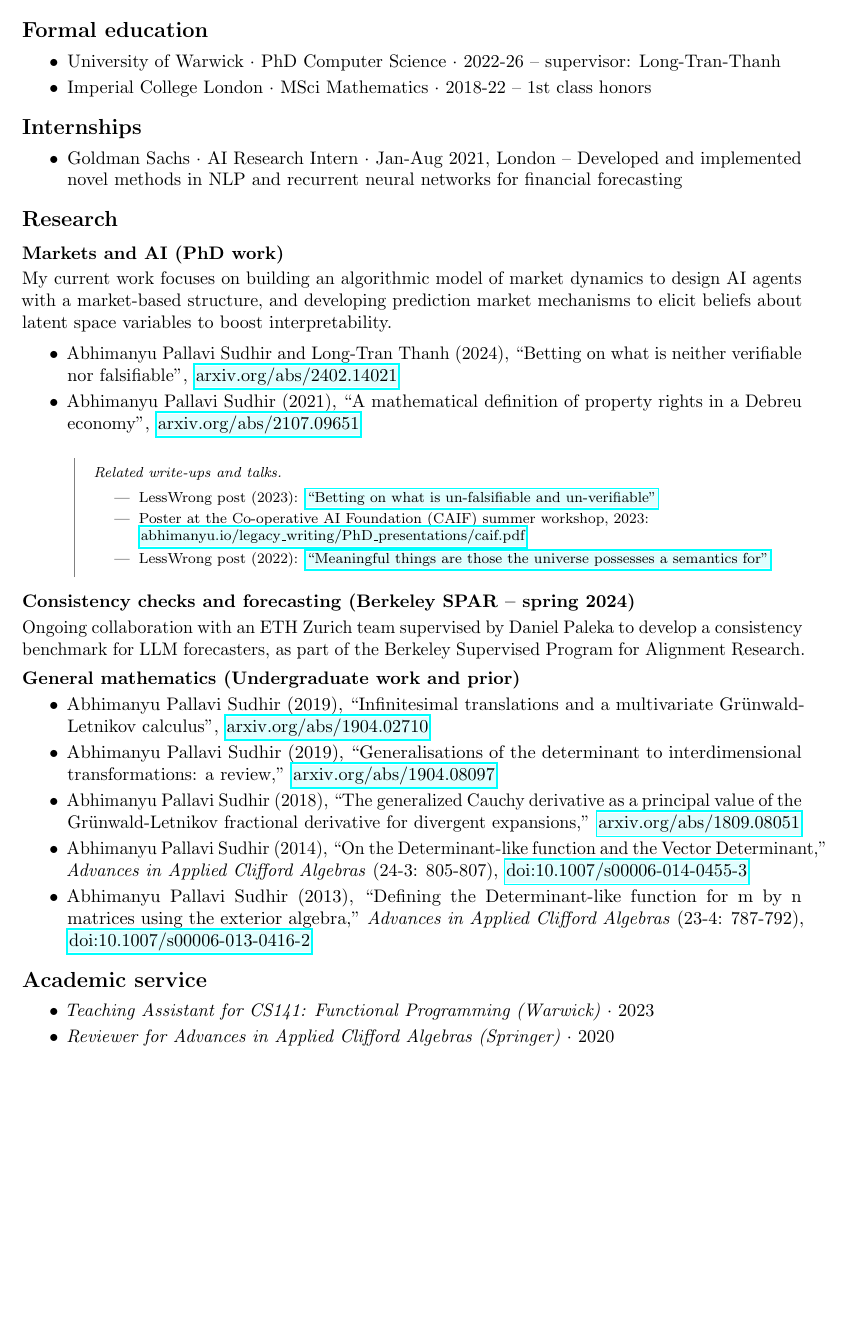
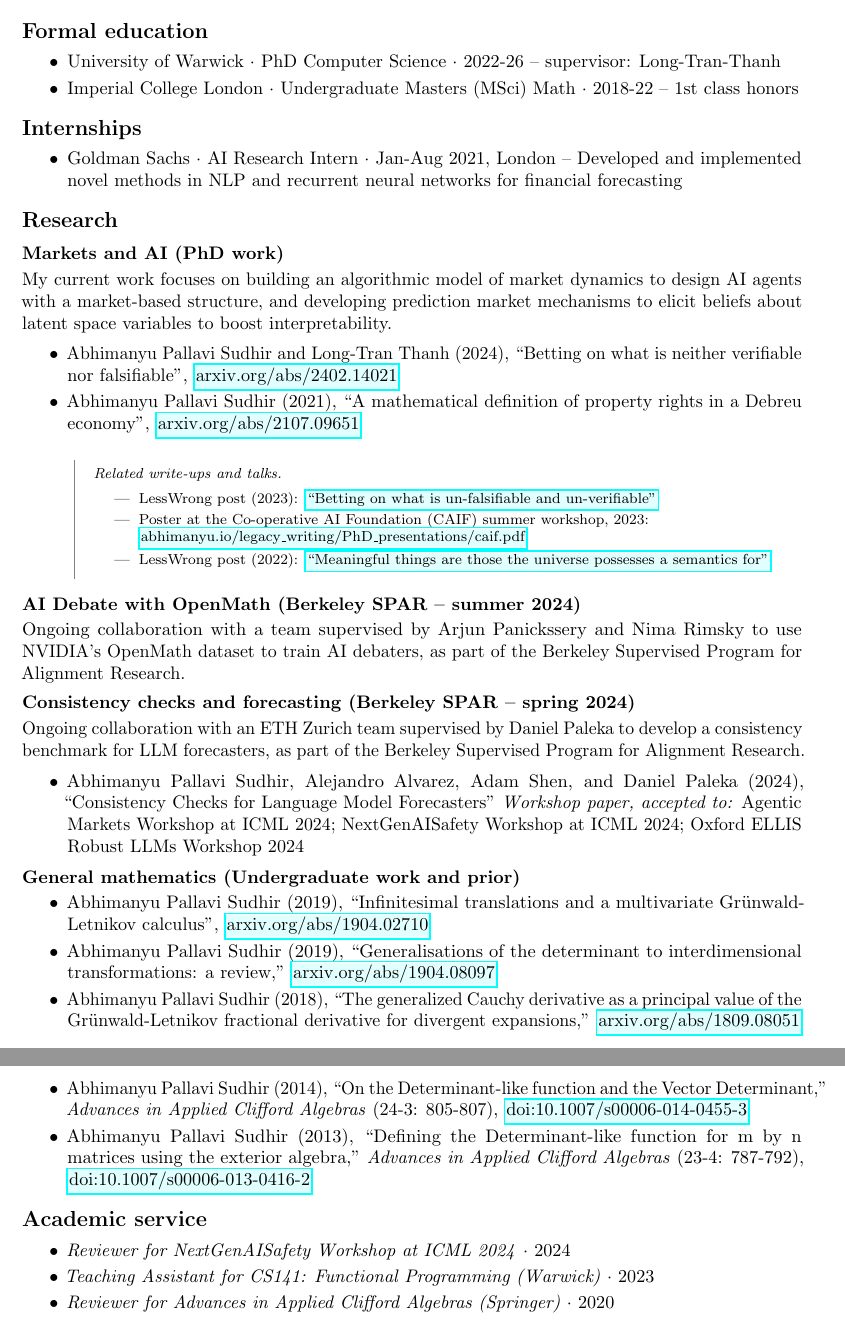
Before and after one commit to abhimanyupallavisudhir/abhimanyupallavisudhir.github.io, a LaTeX CV (cv/relevant/cv.tex): part of page 1 of 2 before the commit and two parts of pages 1 and 2 of 3 after it, the two joined at a grey line, cut so that both start at the same text, the shorter picture padded with empty space. Compiled offline with pdfLaTeX.

Commit message:
update cv

```diff
--- a/cv/relevant/cv.tex
+++ b/cv/relevant/cv.tex
@@ -74,7 +74,7 @@
 
     \item University of Warwick $\cdot$ PhD Computer Science $\cdot$ 2022-26 -- supervisor: Long-Tran-Thanh %; Bounded rationality and market dynamics
 
-    \item Imperial College London $\cdot$ MSci Mathematics $\cdot$ 2018-22 -- 1st class honors
+    \item Imperial College London $\cdot$ Undergraduate Masters (MSci) Math $\cdot$ 2018-22 -- 1st class honors
 
 \end{itemize}
 
@@ -115,9 +115,25 @@ My current work focuses on building an algorithmic model of market dynamics to d
     \end{itemize}
 \end{relatedwork}
 
+\subsection*{AI Debate with OpenMath (Berkeley SPAR -- summer 2024)}
+
+Ongoing collaboration with a team supervised by Arjun Panickssery and Nima Rimsky to use NVIDIA's OpenMath dataset to train AI debaters, as part of the Berkeley Supervised Program for Alignment Research.
+
 \subsection*{Consistency checks and forecasting (Berkeley SPAR -- spring 2024)}
 
 Ongoing collaboration with an ETH Zurich team supervised by Daniel Paleka to develop a consistency benchmark for LLM forecasters, as part of the Berkeley Supervised Program for Alignment Research.
+
+\begin{itemize}
+
+    \item
+          Abhimanyu Pallavi Sudhir, Alejandro Alvarez, Adam Shen, and Daniel Paleka (2024), ``Consistency Checks for Language Model Forecasters'' \emph{Workshop paper, accepted to:} Agentic Markets Workshop at ICML 2024; NextGenAISafety Workshop at ICML 2024; Oxford ELLIS Robust LLMs Workshop 2024
+          %\href{https://openreview.net/forum?id=3so6NRQZfG}{Agentic Markets Workshop at ICML 2024}, \href{https://openreview.net/forum?id=lhgMq3JtFS}{NextGenAISafety Workshop at ICML 2024}, \href{https://openreview.net/forum?id=KFMdHPi4sk}{Oxford ELLIS Robust LLMs Workshop 2024}
+          % \begin{itemize}
+          %   \item Agentic Markets Workshop at ICML 2024
+          %   \item NextGenAISafety Workshop at ICML 2024
+          %   \item Oxford ELLIS Robust LLMs 2024 Workshop
+          % \end{itemize}
+\end{itemize}
 
 \subsection*{General mathematics (Undergraduate work and prior)}
 
@@ -153,6 +169,8 @@ Ongoing collaboration with an ETH Zurich team supervised by Daniel Paleka to dev
 \section*{Academic service}
 
 \begin{itemize}
+
+    \item \emph{Reviewer for NextGenAISafety Workshop at ICML 2024} $\cdot$ 2024
 
     \item \emph{Teaching Assistant for CS141: Functional Programming (Warwick)} $\cdot$ 2023
 
```
Also changed, not shown: cv/extended/cv.tex (+17 -0 lines), cv/extended.pdf, cv/extended/cv.pdf, cv/relevant.pdf, cv/relevant/cv.pdf, 5 other files.
